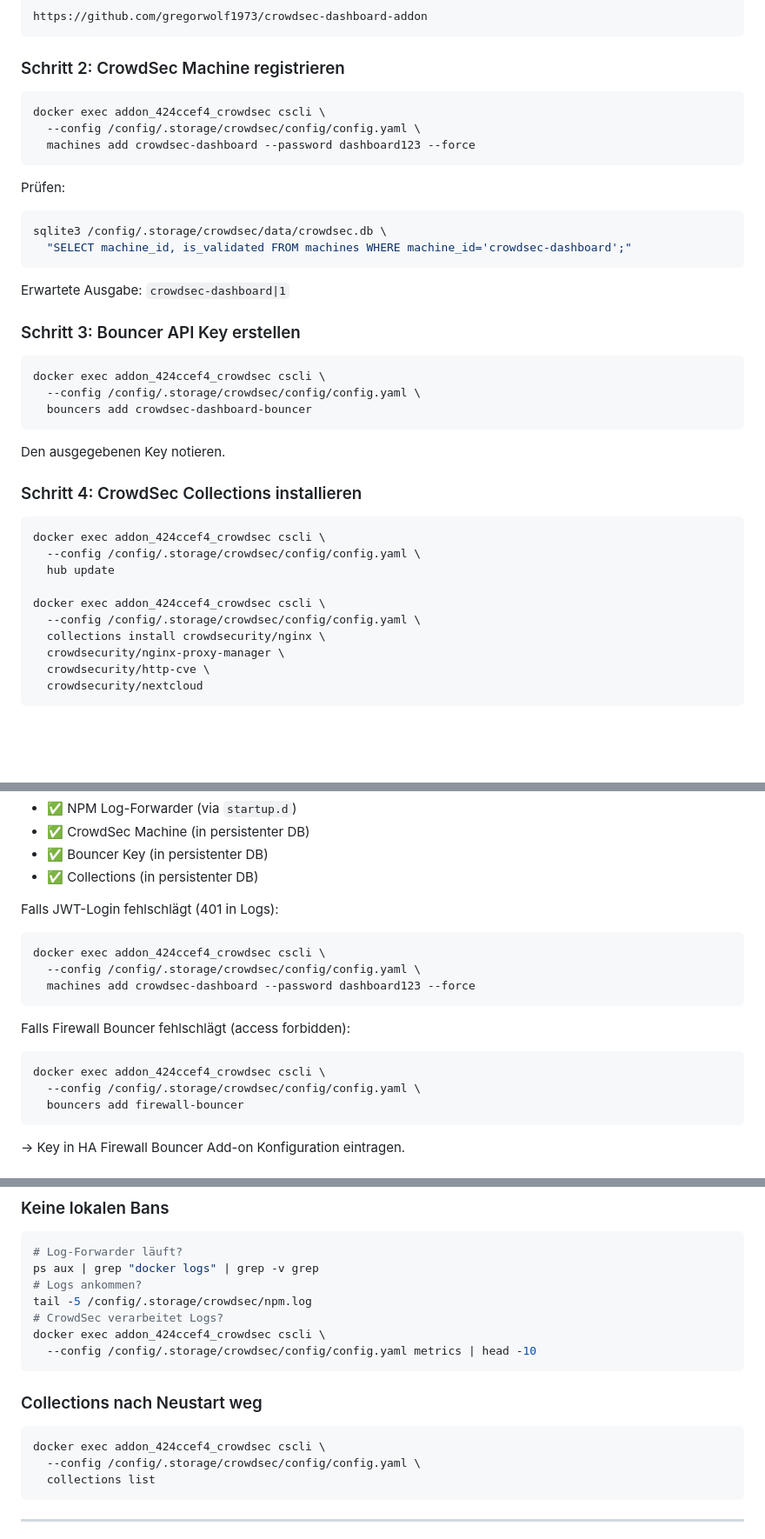
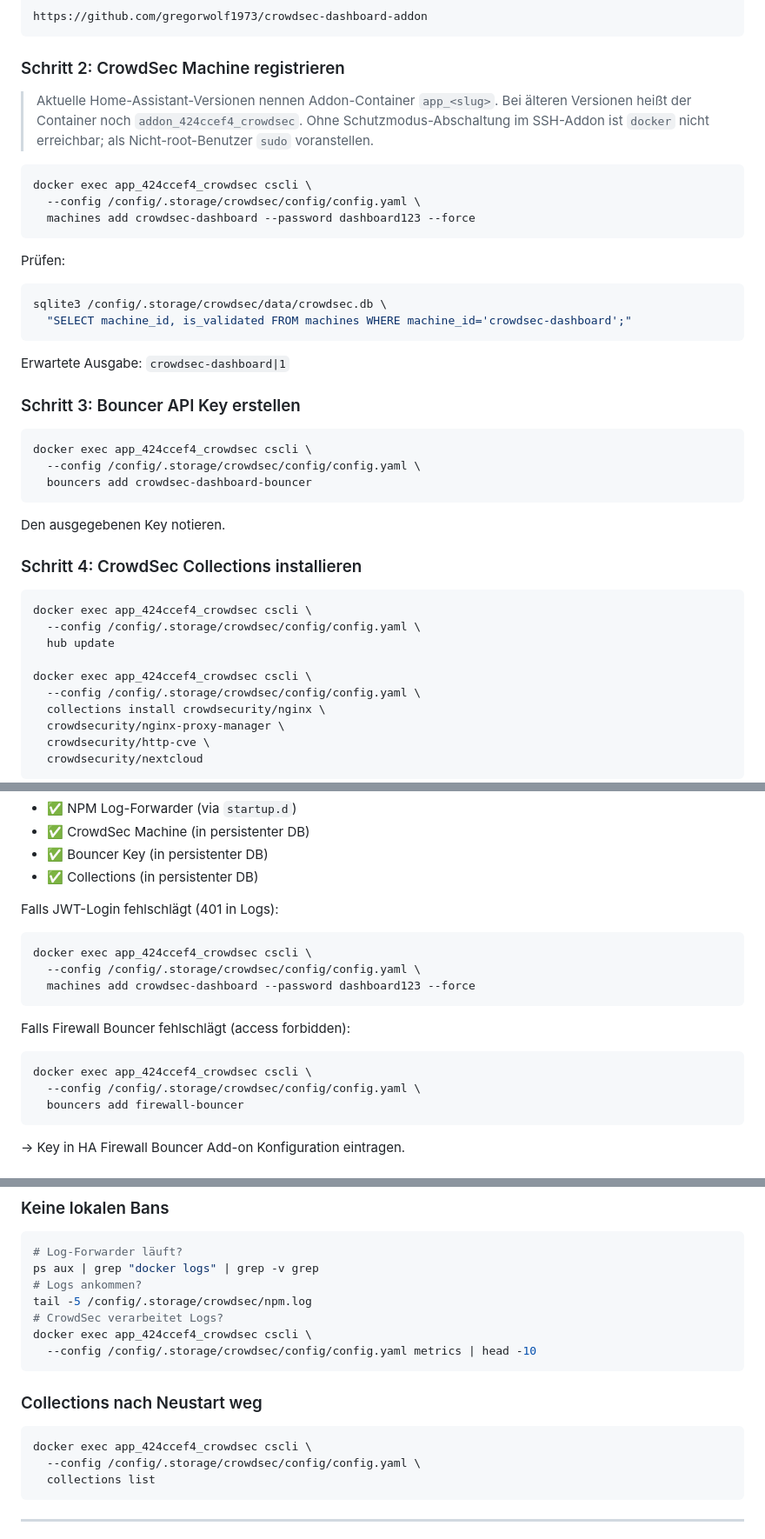
Before and after one commit to gregorwolf1973/crowdsec-dashboard-addon, a Markdown page: crowdsec-dashboard/README.md, 3 parts joined by grey strips. Shown at 87% size. Rendered like a GitHub page; blank space fills up the shorter version.

Commit message:
README: Containername app_424ccef4_crowdsec fuer aktuelle HA-Versionen
Home Assistant nennt Addon-Container inzwischen app_<slug> statt
addon_<slug>. Beispiele angepasst, Hinweis auf den alten Namen und auf
sudo fuer Nicht-root-SSH-Benutzer ergaenzt.

Co-Authored-By: Claude Opus 5 (1M context) <noreply@anthropic.com>

````diff
--- a/crowdsec-dashboard/README.md
+++ b/crowdsec-dashboard/README.md
@@ -39,8 +39,10 @@ https://github.com/gregorwolf1973/crowdsec-dashboard-addon
 
 ### Schritt 2: CrowdSec Machine registrieren
 
+> Aktuelle Home-Assistant-Versionen nennen Addon-Container `app_<slug>`. Bei älteren Versionen heißt der Container noch `addon_424ccef4_crowdsec`. Ohne Schutzmodus-Abschaltung im SSH-Addon ist `docker` nicht erreichbar; als Nicht-root-Benutzer `sudo` voranstellen.
+
 ```bash
-docker exec addon_424ccef4_crowdsec cscli \
+docker exec app_424ccef4_crowdsec cscli \
   --config /config/.storage/crowdsec/config/config.yaml \
   machines add crowdsec-dashboard --password dashboard123 --force
 ```
@@ -55,7 +57,7 @@ Erwartete Ausgabe: `crowdsec-dashboard|1`
 ### Schritt 3: Bouncer API Key erstellen
 
 ```bash
-docker exec addon_424ccef4_crowdsec cscli \
+docker exec app_424ccef4_crowdsec cscli \
   --config /config/.storage/crowdsec/config/config.yaml \
   bouncers add crowdsec-dashboard-bouncer
 ```
@@ -65,11 +67,11 @@ Den ausgegebenen Key notieren.
 ### Schritt 4: CrowdSec Collections installieren
 
 ```bash
-docker exec addon_424ccef4_crowdsec cscli \
+docker exec app_424ccef4_crowdsec cscli \
   --config /config/.storage/crowdsec/config/config.yaml \
   hub update
 
-docker exec addon_424ccef4_crowdsec cscli \
+docker exec app_424ccef4_crowdsec cscli \
   --config /config/.storage/crowdsec/config/config.yaml \
   collections install crowdsecurity/nginx \
   crowdsecurity/nginx-proxy-manager \
@@ -257,14 +259,14 @@ Nach jedem HA-Neustart werden automatisch wiederhergestellt:
 
 Falls JWT-Login fehlschlägt (401 in Logs):
 ```bash
-docker exec addon_424ccef4_crowdsec cscli \
+docker exec app_424ccef4_crowdsec cscli \
   --config /config/.storage/crowdsec/config/config.yaml \
   machines add crowdsec-dashboard --password dashboard123 --force
 ```
 
 Falls Firewall Bouncer fehlschlägt (access forbidden):
 ```bash
-docker exec addon_424ccef4_crowdsec cscli \
+docker exec app_424ccef4_crowdsec cscli \
   --config /config/.storage/crowdsec/config/config.yaml \
   bouncers add firewall-bouncer
 ```
@@ -286,13 +288,13 @@ ps aux | grep "docker logs" | grep -v grep
 # Logs ankommen?
 tail -5 /config/.storage/crowdsec/npm.log
 # CrowdSec verarbeitet Logs?
-docker exec addon_424ccef4_crowdsec cscli \
+docker exec app_424ccef4_crowdsec cscli \
   --config /config/.storage/crowdsec/config/config.yaml metrics | head -10
 ```
 
 ### Collections nach Neustart weg
 ```bash
-docker exec addon_424ccef4_crowdsec cscli \
+docker exec app_424ccef4_crowdsec cscli \
   --config /config/.storage/crowdsec/config/config.yaml \
   collections list
 ```
````
